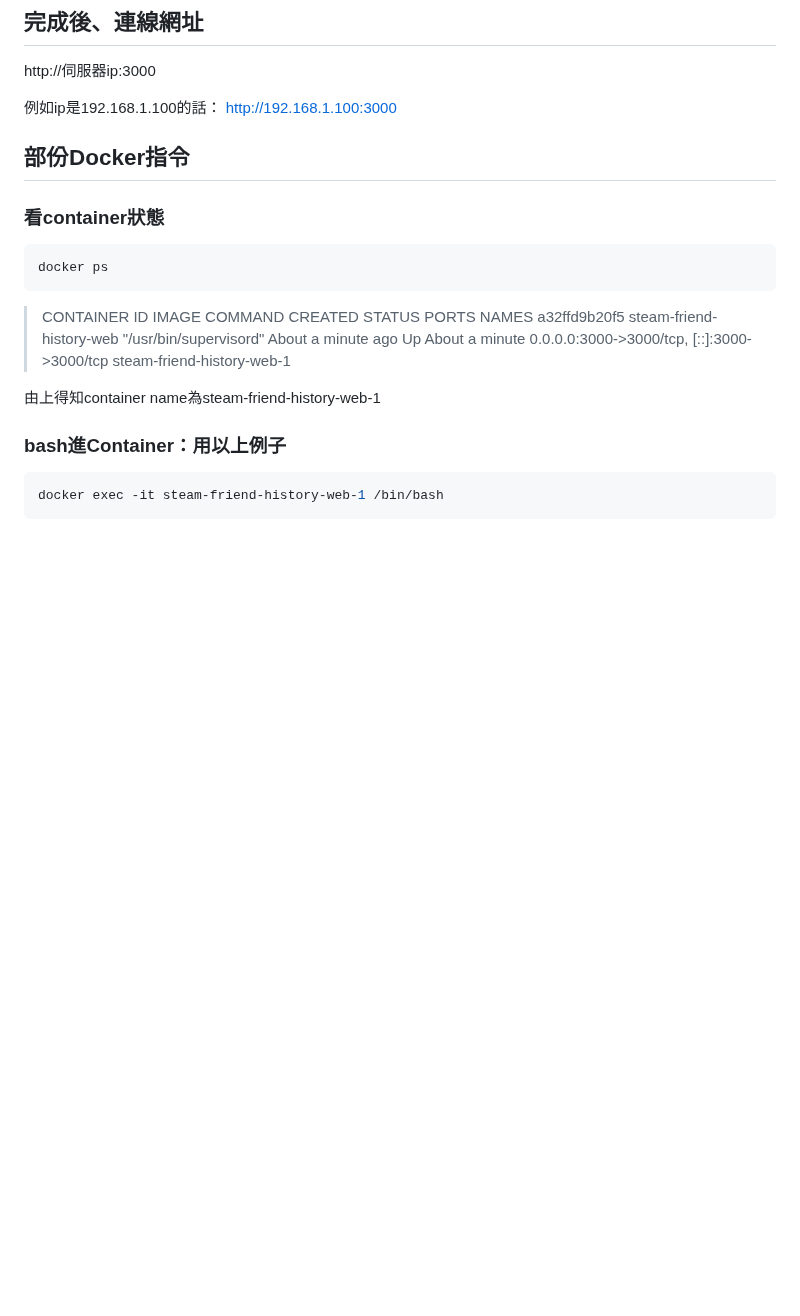
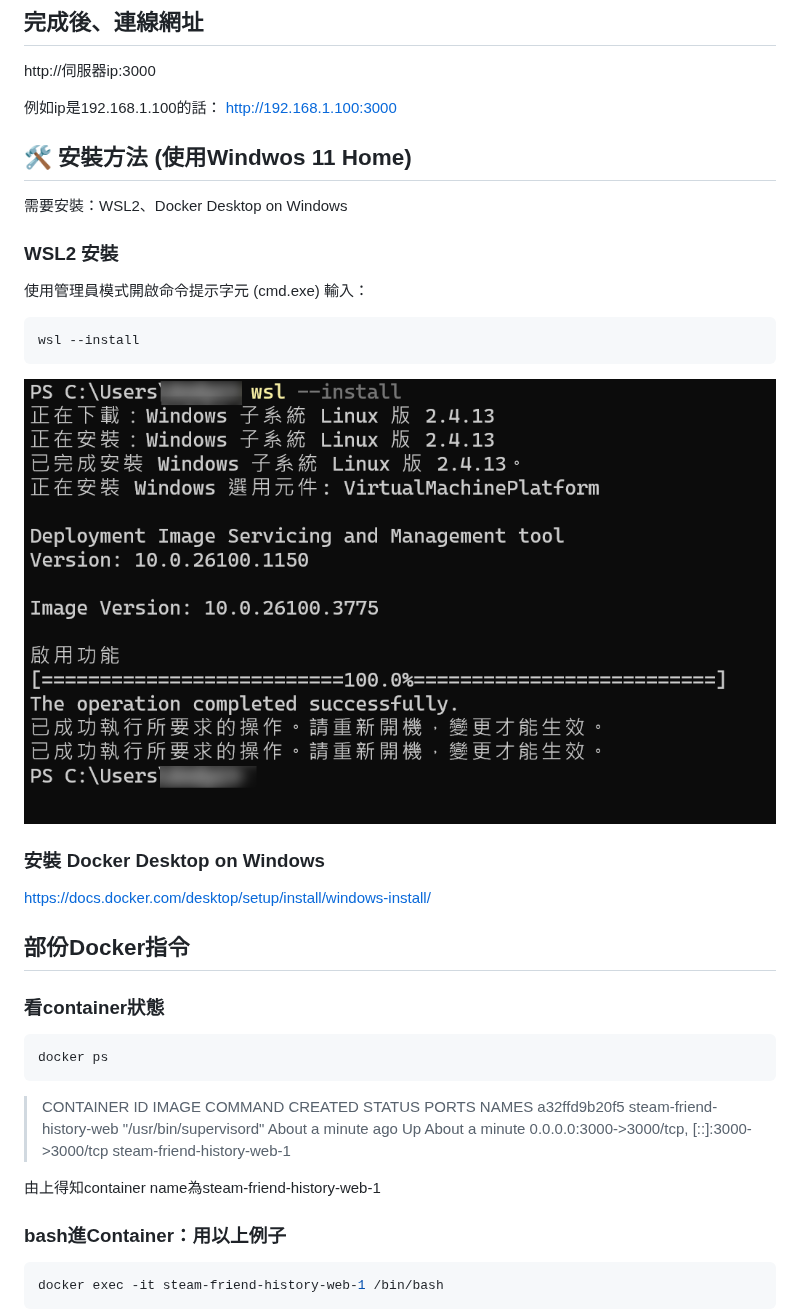
Before and after one commit to bbfox0703/steam-friend-history, a Markdown page: README.md, the part around the change. Rendered like a GitHub page; blank space fills up the shorter version.

````diff
--- a/README.md
+++ b/README.md
@@ -82,6 +82,20 @@ http://伺服器ip:3000
 例如ip是192.168.1.100的話：
 http://192.168.1.100:3000
 
+## 🛠️ 安裝方法 (使用Windwos 11 Home)
+需要安裝：WSL2、Docker Desktop on Windows
+
+### WSL2 安裝
+使用管理員模式開啟命令提示字元 (cmd.exe)
+輸入：
+```powershell
+wsl --install
+```
+![wsl2 ](./docs/wsl2.png)
+
+### 安裝 Docker Desktop on Windows
+https://docs.docker.com/desktop/setup/install/windows-install/
+
 
 ## 部份Docker指令
 
````
